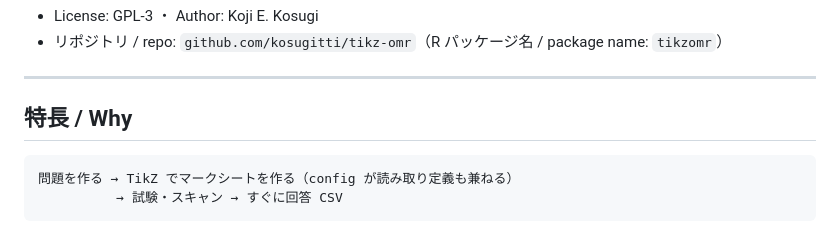
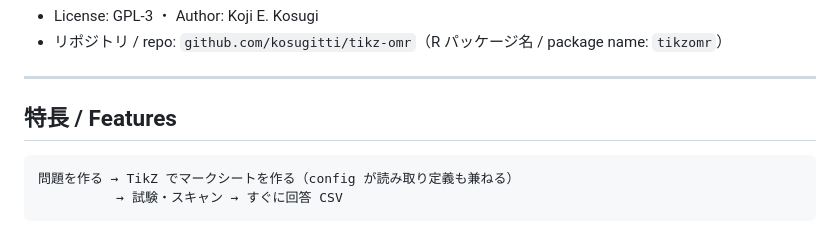
Before and after one commit to kosugitti/tikz-omr, a Markdown page: README.md, the part around the change. Drawn GitHub-style.

Commit message:
README: rename features heading to "特長 / Features"
Align the JP/EN heading pair; "Features" is the literal match for 特長.

Co-Authored-By: Claude Opus 4.8 (1M context) <noreply@anthropic.com>

````diff
--- a/README.md
+++ b/README.md
@@ -8,7 +8,7 @@ An R package to create mark sheets with TeX/TikZ and read them into a response t
 
 ---
 
-## 特長 / Why
+## 特長 / Features
 
 ```
 問題を作る → TikZ でマークシートを作る（config が読み取り定義も兼ねる）
````
